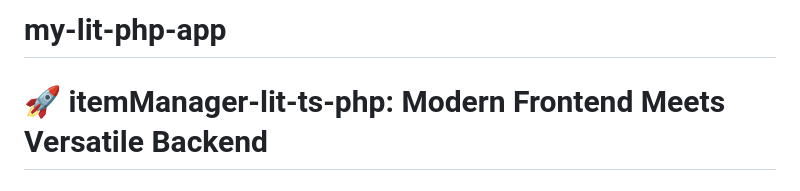
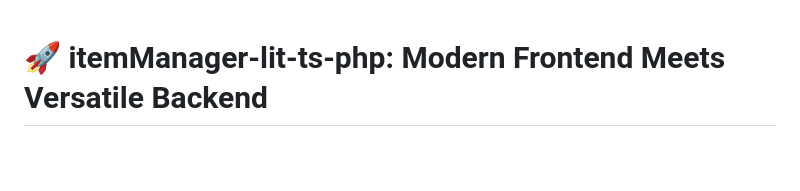
Before and after one commit to alprnrtrk/itemMannager-lit-ts-php, a Markdown page: README.md, the part around the change. Drawn GitHub-style; blank space fills up the shorter version.

```diff
--- a/README.md
+++ b/README.md
@@ -1,5 +1,3 @@
-# my-lit-php-app
-
 # 🚀 itemManager-lit-ts-php: Modern Frontend Meets Versatile Backend
 
 ## 🌟 Vision: "Develop Modern, Run Authentic"
```
